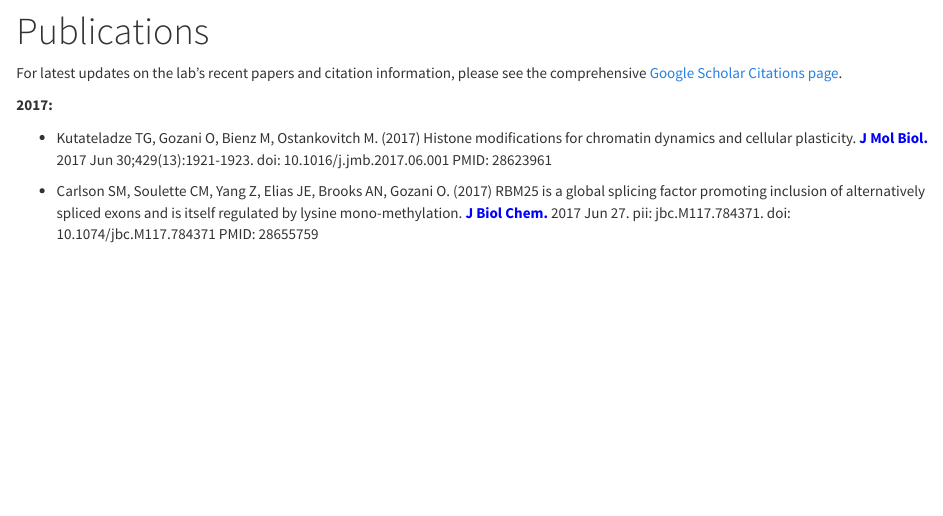
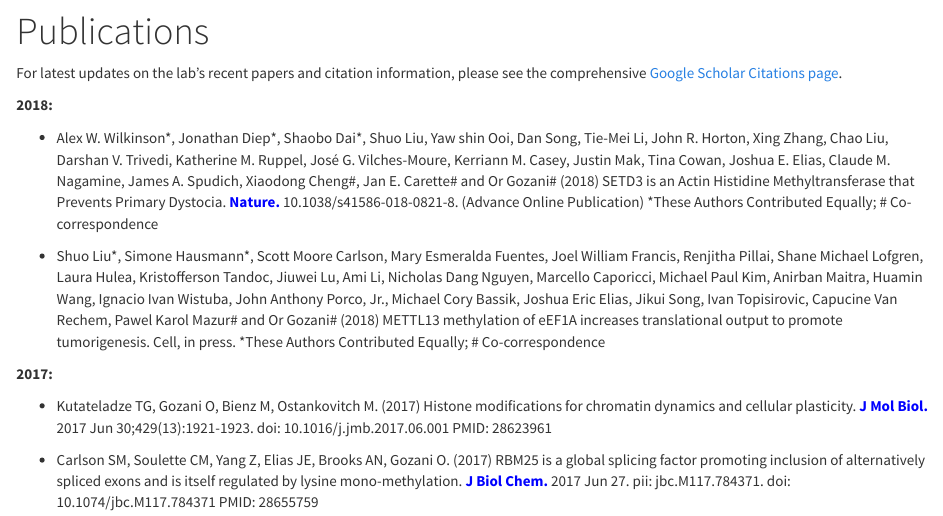
Before and after one commit to gozani-lab-website/website, an R Markdown document (publications.Rmd): the page in a window 1100 px wide, from 60 px down. The pictures show the output file publications.html that the author committed with the source, opened offline.

Commit message:
update publications

```diff
--- a/publications.Rmd
+++ b/publications.Rmd
@@ -3,6 +3,14 @@ title: "Publications"
 ---
 
 For latest updates on the lab's recent papers and citation information, please see the comprehensive [Google Scholar Citations page](https://scholar.google.com/citations?user=jopHD6kAAAAJ&hl=en).
+
+**2018:**
+
+- Alex W. Wilkinson\*, Jonathan Diep\*, Shaobo Dai\*, Shuo Liu, Yaw shin Ooi,  Dan Song, Tie-Mei Li, John R. Horton, Xing Zhang, Chao Liu, Darshan V. Trivedi, Katherine M. Ruppel, José G. Vilches-Moure,  Kerriann M. Casey, Justin Mak, Tina Cowan, Joshua E. Elias, Claude M. Nagamine, James A. Spudich, Xiaodong Cheng\#, Jan E. Carette\# and Or Gozani\# (2018) SETD3 is an Actin Histidine Methyltransferase that Prevents Primary Dystocia. <a href="https://www.nature.com/articles/s41586-018-0821-8" target="_blank"> <strong> <span style="color: #0000ff;"> Nature. </span></strong></a> 10.1038/s41586-018-0821-8. (Advance Online Publication)
+\*These Authors Contributed Equally; \# Co-correspondence
+
+- Shuo Liu\*, Simone Hausmann\*, Scott Moore Carlson, Mary Esmeralda Fuentes, Joel William Francis, Renjitha Pillai, Shane Michael Lofgren, Laura Hulea, Kristofferson Tandoc, Jiuwei Lu, Ami Li, Nicholas Dang Nguyen, Marcello Caporicci, Michael Paul Kim, Anirban Maitra, Huamin Wang, Ignacio Ivan Wistuba, John Anthony Porco, Jr., Michael Cory Bassik, Joshua Eric Elias, Jikui Song, Ivan Topisirovic, Capucine Van Rechem, Pawel Karol Mazur\# and Or Gozani\# (2018) METTL13 methylation of eEF1A increases translational output to promote tumorigenesis. Cell, in press.
+\*These Authors Contributed Equally; \# Co-correspondence
 
 **2017:**
 
```
Also changed, not shown: publications.html.
